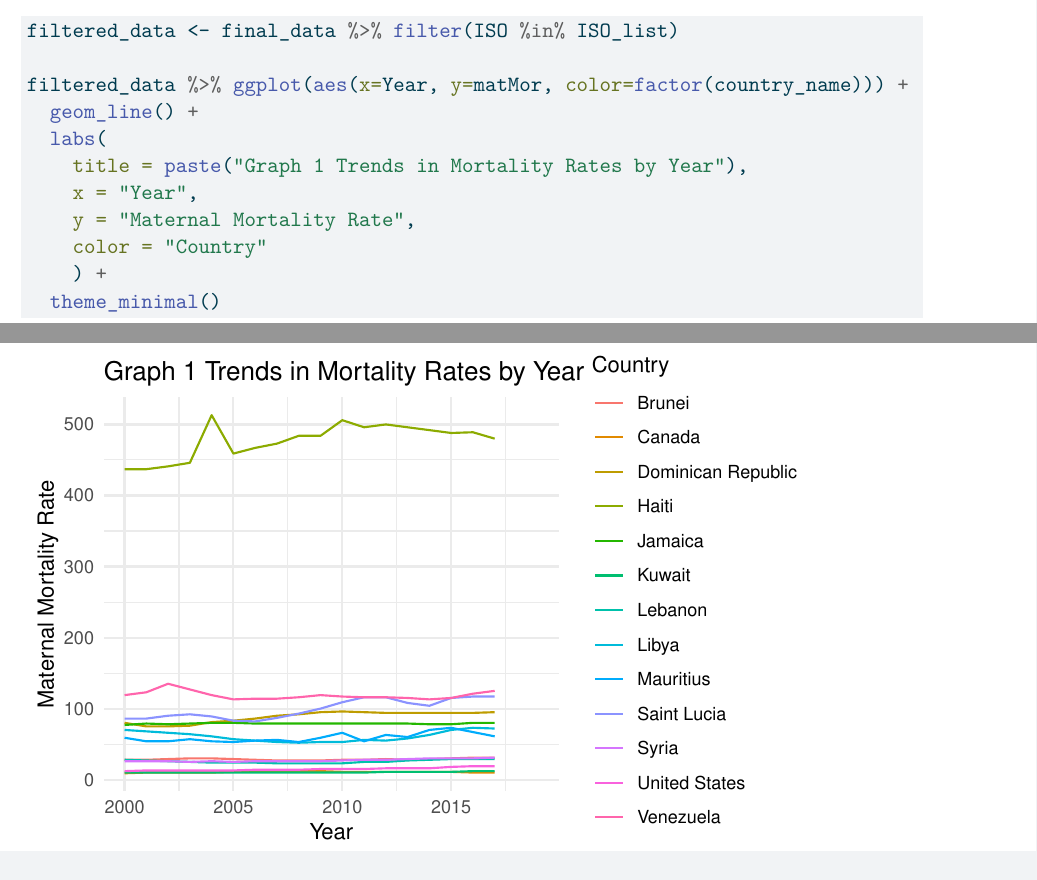
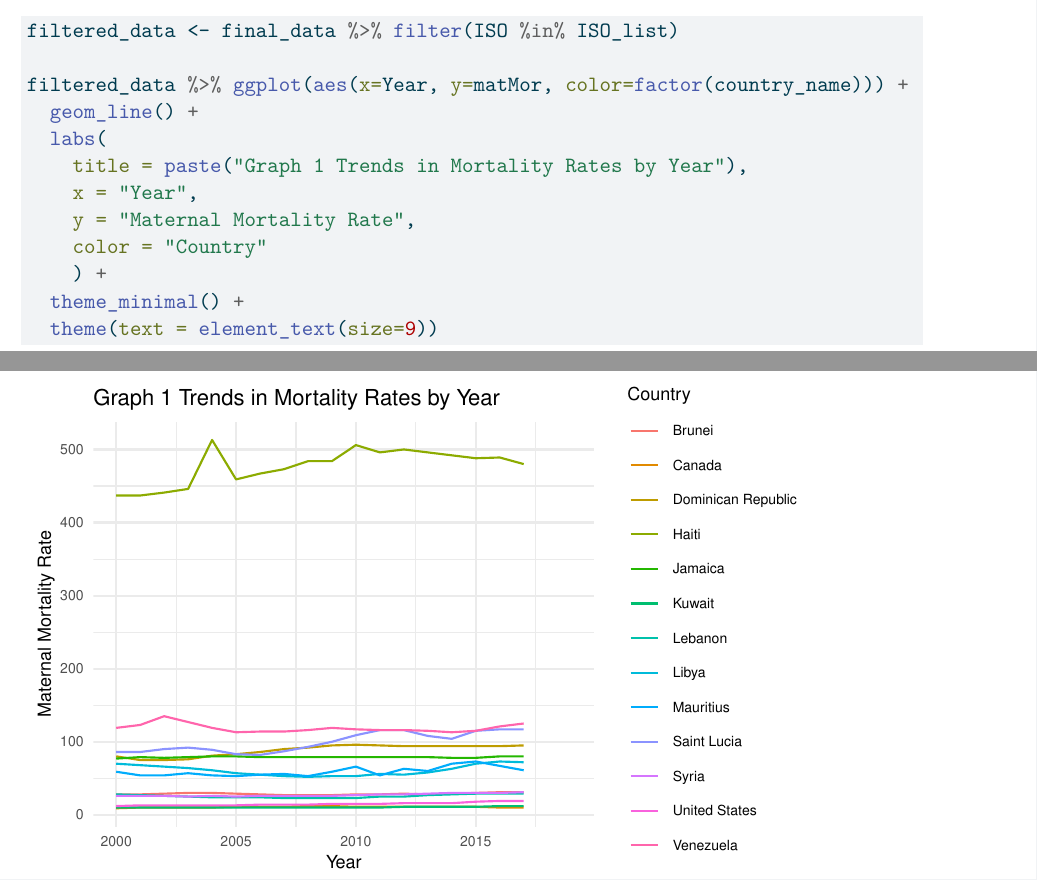
Before and after one commit to BelinaJang/armed_conflict, a Quarto document (report/week5_inclass.qmd): two parts of pages 3 and 4 of 4, joined at a grey line, cut so that both start at the same text. The pictures show the output file report/week5_inclass.pdf that the author committed with the source.

Commit message:
update script & report

````diff
--- a/report/week5_inclass.qmd
+++ b/report/week5_inclass.qmd
@@ -92,5 +92,6 @@ filtered_data %>% ggplot(aes(x=Year, y=matMor, color=factor(country_name))) +
     y = "Maternal Mortality Rate",
     color = "Country"
     ) +
-  theme_minimal()
+  theme_minimal() +
+  theme(text = element_text(size=9))
 ```
````
Also changed, not shown: report/week5_inclass.pdf.
